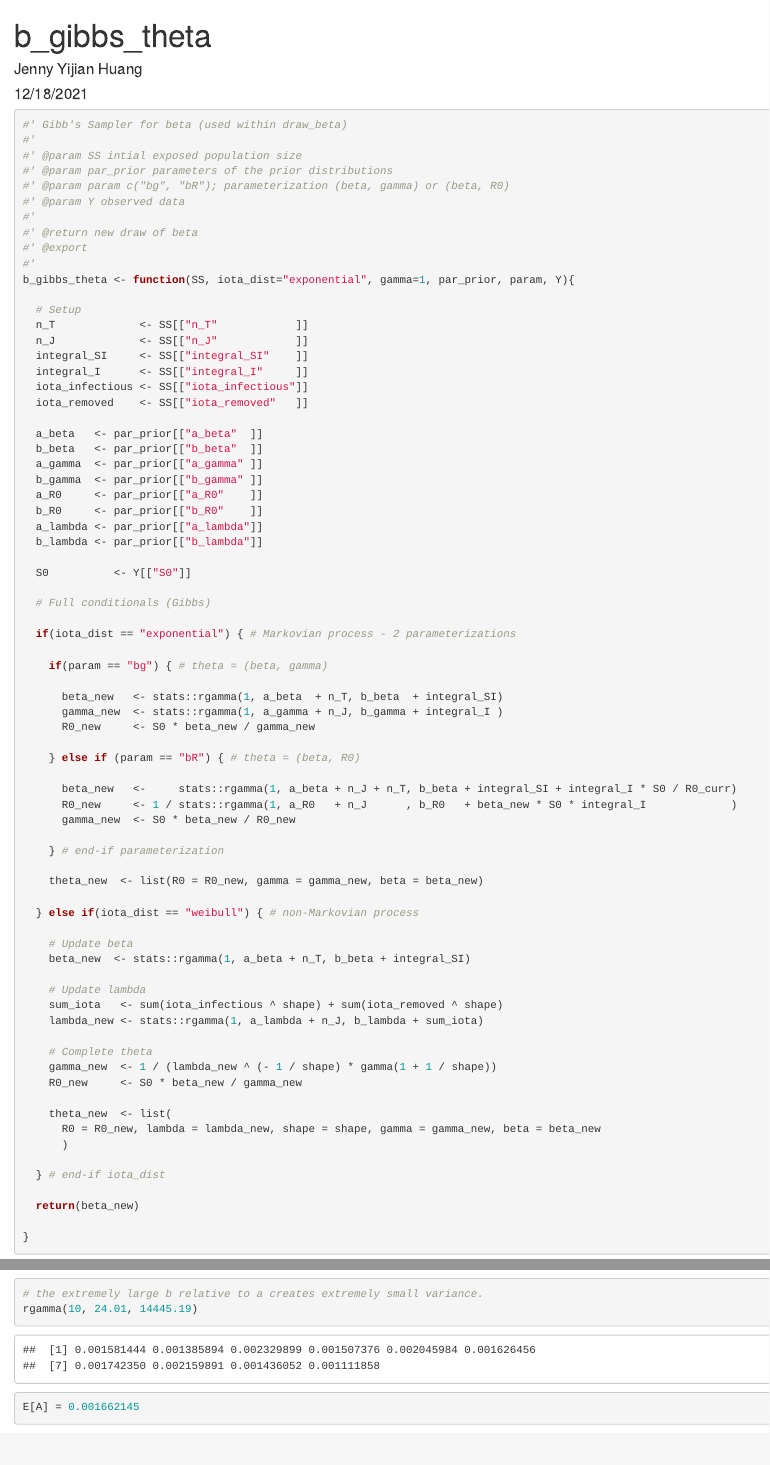
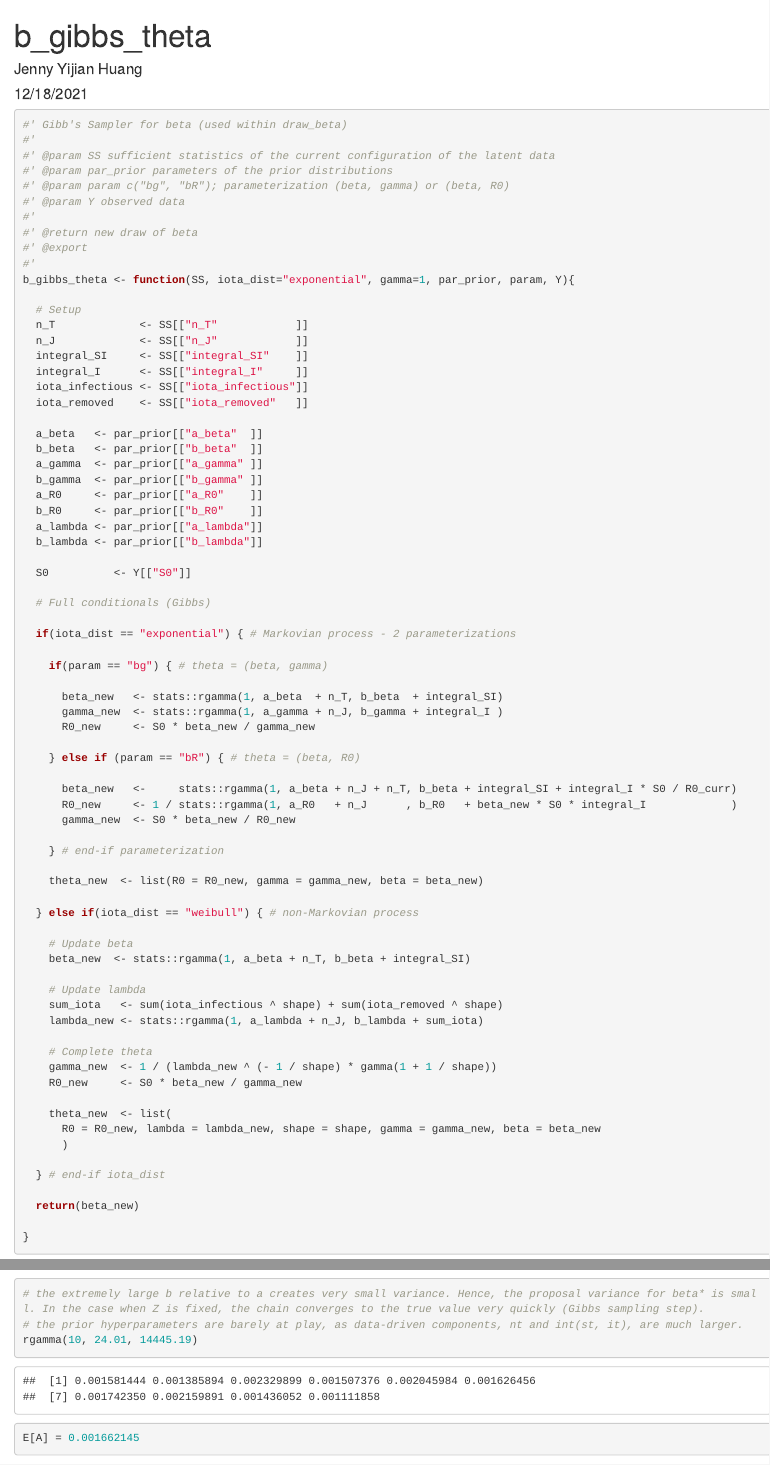
Before and after one commit to JennyHuang19/damcmc_timevarying_beta, an R Markdown document (b_gibbs_theta.Rmd): the page in a window 1100 px wide, from its top, and a second part further down, joined at a grey line. Rendered offline with R 4.5, knitr and Pandoc, with nearby package versions; code that draws random numbers runs with fixed seeds of ours; some code elsewhere in the file could not run offline.

Commit message:
gibbs sampling step for beta

````diff
--- a/b_gibbs_theta.Rmd
+++ b/b_gibbs_theta.Rmd
@@ -8,7 +8,7 @@ output: html_document
 ```{r}
 #' Gibb's Sampler for beta (used within draw_beta)
 #'
-#' @param SS intial exposed population size
+#' @param SS sufficient statistics of the current configuration of the latent data
 #' @param par_prior parameters of the prior distributions
 #' @param param c("bg", "bR"); parameterization (beta, gamma) or (beta, R0)
 #' @param Y observed data
@@ -95,7 +95,8 @@ plot(x_dgamma, y_dgamma)
 ```
 
 ```{r}
-# the extremely large b relative to a creates extremely small variance.
+# the extremely large b relative to a creates very small variance. Hence, the proposal variance for beta* is small. In the case when Z is fixed, the chain converges to the true value very quickly (Gibbs sampling step).
+# the prior hyperparameters are barely at play, as data-driven components, nt and int(st, it), are much larger.
 rgamma(10, 24.01, 14445.19)
 ```
 
````
Also changed, not shown: b_gibbs_theta.Rmd (2 more changed lines).
